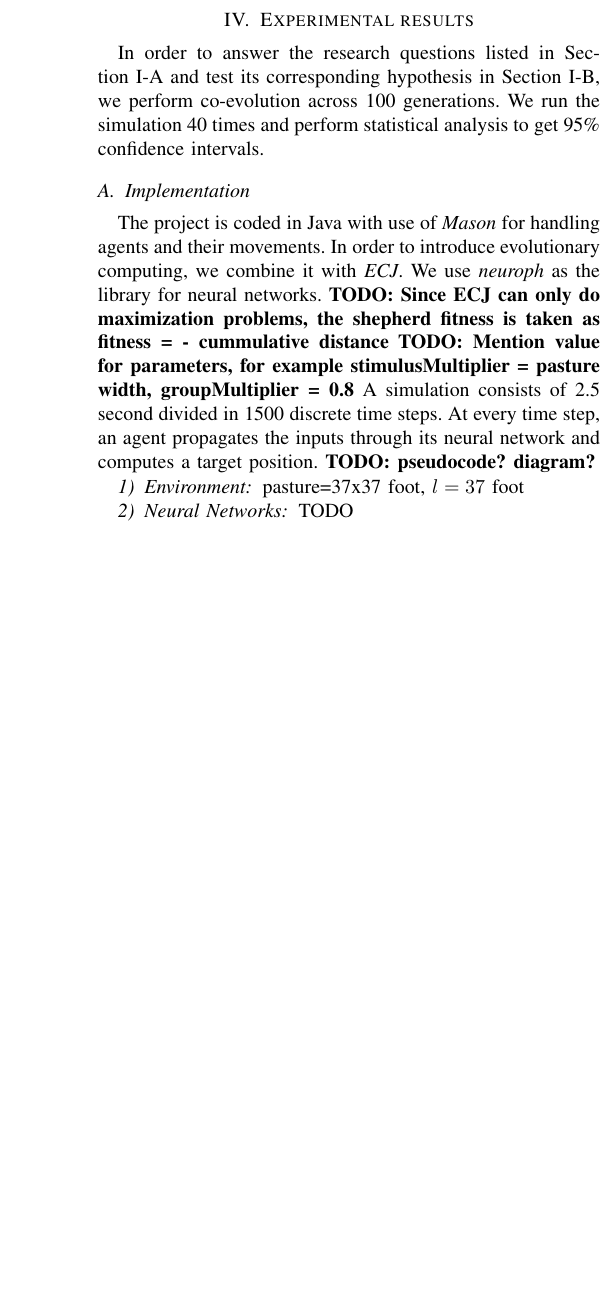
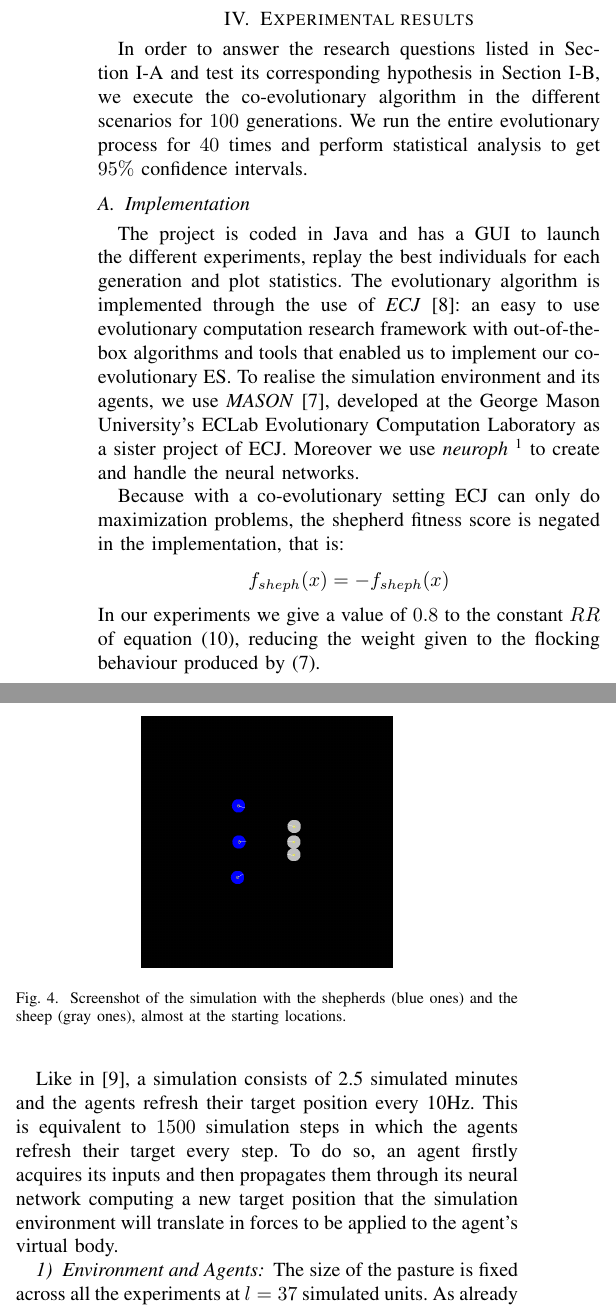
Before and after one commit to acidghost/evolutionary-shepherding, a LaTeX paper (report/report.tex): part of one column of page 5 of 7 before the commit and two parts of the columns of page 5 of 7 after it, the two joined at a grey line, cut so that both start at the same text, the shorter picture padded with empty space. Compiled offline with pdfLaTeX.

Commit message:
reviewed agent design, implementation section

```diff
--- a/report/report.tex
+++ b/report/report.tex
@@ -373,17 +374,26 @@ Since the output for the network is represented as polar coordinates centered wi
 
 \section{Experimental results}
 \label{sec:experiment}
-In order to answer the research questions listed in {Section~\ref{sec:researchQuestions}} and test its corresponding hypothesis in {Section~\ref{sec:hypothesis}}, we perform co-evolution across 100 generations.
-We run the simulation 40 times and perform statistical analysis to get 95\% confidence intervals.
+In order to answer the research questions listed in {Section~\ref{sec:researchQuestions}} and test its corresponding hypothesis in {Section~\ref{sec:hypothesis}}, we execute the co-evolutionary algorithm in the different scenarios for $100$ generations.
+We run the entire evolutionary process for $40$ times and perform statistical analysis to get $95\%$ confidence intervals.
 
 \subsection{Implementation}
 %TODO: the implementation is the description of the instance of our model used to run the experiments, this means that all parameters should be defined (name+meaning) in the model section and instanciated in the implementation.  The impl. is not much about the code/classes etc unless we came up with a novel algortihm....
-The project is coded in Java with use of \textit{Mason} for handling agents and their movements. In order to introduce evolutionary computing, we combine it with \textit{ECJ}. We use \textit{neuroph} as the library for neural networks.
-\textbf{TODO: Since ECJ can only do maximization problems, the shepherd fitness is taken as
-fitness = - cummulative distance}
-\textbf{TODO: Mention value for parameters, for example stimulusMultiplier = pasture width, groupMultiplier = 0.8}
-A simulation consists of 2.5 second divided in 1500 discrete time steps. At every time step, an agent propagates the inputs through its neural network and computes a target position.
-\textbf{TODO: pseudocode? diagram?}
+The project is coded in Java and has a GUI to launch the different experiments, replay the best individuals for each generation and plot statistics.
+The evolutionary algorithm is implemented through the use of \textit{ECJ} \cite{luke2006ecj}: an easy to use evolutionary computation research framework with out-of-the-box algorithms and tools that enabled us to implement our co-evolutionary ES.
+To realise the simulation environment and its agents, we use \textit{MASON} \cite{luke2005mason}, developed at the George Mason University's ECLab Evolutionary Computation Laboratory as a sister project of ECJ.
+Moreover we use \textit{neuroph} \footnote{http://neuroph.sourceforge.net/} to create and handle the neural networks.
+
+Because with a co-evolutionary setting ECJ can only do maximization problems, the shepherd fitness score is negated in the implementation, that is:
+$$ f_{sheph}(x) = -f_{sheph}(x) $$
+In our experiments we give a value of $0.8$ to the constant $RR$ of equation \eqref{eq:sheep_fitness}, reducing the weight given to the flocking behaviour produced by \eqref{eq:sheep_ratio}.
+
+Like in \cite{potter2001heterogeneity}, a simulation consists of 2.5 simulated minutes and the agents refresh their target position every 10Hz.
+This is equivalent to $1500$ simulation steps in which the agents refresh their target every step.
+To do so, an agent firstly acquires its inputs and then propagates them through its neural network computing a new target position that the simulation environment will translate in forces to be applied to the agent's virtual body.
 
 
 
+\subsubsection{Environment and Agents}
+The size of the pasture is fixed across all the experiments at $l = 37$ simulated units.
+As already stated in \ref{sec:agents_design}, the shepherd is equipped with a greater radius than the sheep's.
@@ -390,12 +403,21 @@ A simulation consists of 2.5 second divided in 1500 discrete time steps. At ever
+The initial positions of the agents inside the pasture are shown in Figure \ref{fig:simulation_screenshot} for a full \textit{three vs. three} experiment.
+The initial locations values used in the experiments are:
+\begin{align}
+sheph_x &= \frac{l}{2} - 6 \\
+sheph_y(i) &= \frac{l}{2} + \begin{cases} 0 & \text{if } i=1 \\ -6 & \text{if } i=2 \\ +6 & \text{if } i=3 \end{cases} \\
+sheep_x &= \frac{l}{2} + 6 \\
+sheep_y(i) &= \frac{l}{2} + \begin{cases} 0 & \text{if } i=1 \\ -4 & \text{if } i=2 \\ +4 & \text{if } i=3 \end{cases}
+\end{align}
 
-\subsubsection{Environment}
-pasture=37x37 foot, $l = 37$ foot
+\begin{figure}[t]
+	\centering
+	\includegraphics[width=0.5\hsize]{imgs/pasture.png}
+	\caption{Screenshot of the simulation with the shepherds (blue ones) and the sheep (gray ones), almost at the starting locations.}
+	\label{fig:simulation_screenshot}
+\end{figure}
 
-
-\subsubsection{Neural Networks}
-TODO
 
 \subsubsection{Evolution}
 In order to calculate the fitness for an individual, all controllers are evaluated through 10 trials of the task and the average is taken as fitness.
-Every trial runs for a maximum of 2.5 seconds.
+Every trial runs for a maximum of $1500$ time steps.
 In cases where there is more than one sheep, a complex network is assigned to all sheep.
```
Also changed, not shown: report/bibliography.bib (+16 -0 lines), report/imgs/pasture.png (added), report/report.tex (38 more changed lines).
